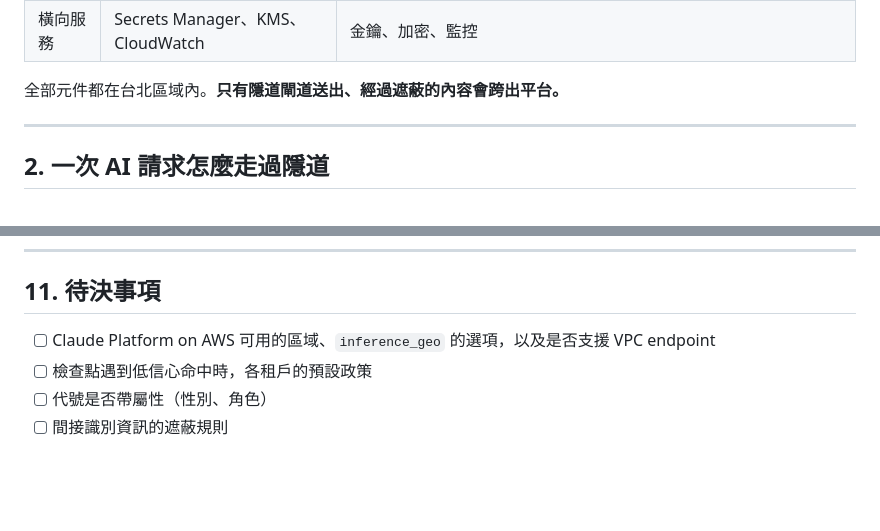
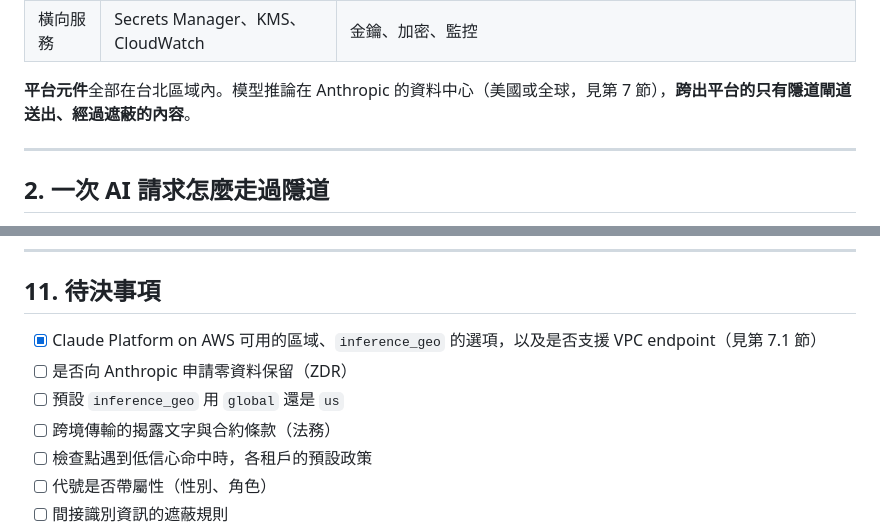
Before and after one commit to togokao/fileshare, a Markdown page: Veilway2.md, 2 parts joined by grey strips. Rendered like a GitHub page; blank space fills up the shorter version.

```diff
--- a/Veilway2.md
+++ b/Veilway2.md
@@ -43,7 +43,7 @@ flowchart LR
 | AI 出口 | 隱道閘道 | 後端內**唯一**能連到平台外模型的元件 |
 | 橫向服務 | Secrets Manager、KMS、CloudWatch | 金鑰、加密、監控 |
 
-全部元件都在台北區域內。**只有隱道閘道送出、經過遮蔽的內容會跨出平台。**
+**平台元件**全部在台北區域內。模型推論在 Anthropic 的資料中心（美國或全球，見第 7 節），**跨出平台的只有隱道閘道送出、經過遮蔽的內容**。
 
 ---
 
@@ -187,7 +232,10 @@ flowchart LR
 
 ## 11. 待決事項
 
-- [ ] Claude Platform on AWS 可用的區域、`inference_geo` 的選項，以及是否支援 VPC endpoint
+- [x] Claude Platform on AWS 可用的區域、`inference_geo` 的選項，以及是否支援 VPC endpoint（見第 7.1 節）
+- [ ] 是否向 Anthropic 申請零資料保留（ZDR）
+- [ ] 預設 `inference_geo` 用 `global` 還是 `us`
+- [ ] 跨境傳輸的揭露文字與合約條款（法務）
 - [ ] 檢查點遇到低信心命中時，各租戶的預設政策
 - [ ] 代號是否帶屬性（性別、角色）
 - [ ] 間接識別資訊的遮蔽規則
```
Also changed, not shown: other parts of Veilway2.md (+55 -10 lines), Veilway三階段執行計畫.md (+6 -5 lines).
